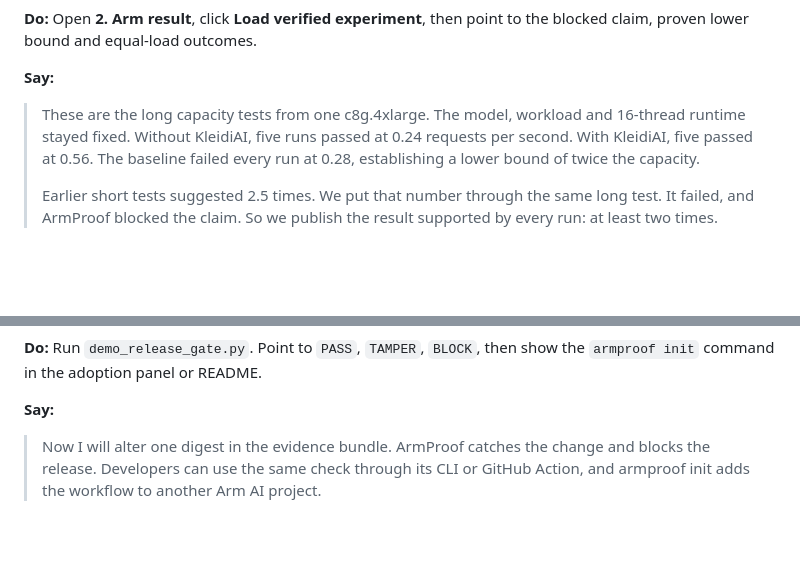
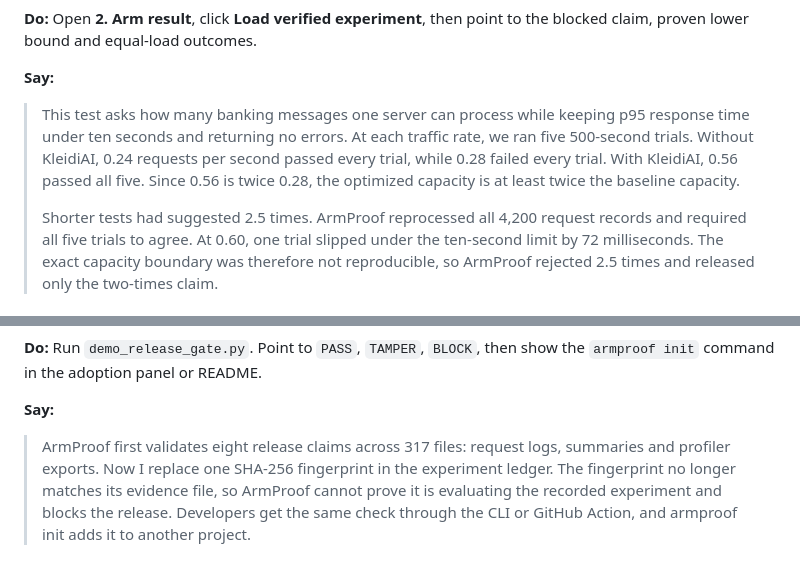
Before and after one commit to QasimKhan5x/ArmProof, a Markdown page: submission/DEMO_SCRIPT.md, 2 parts joined by grey strips. Drawn GitHub-style; blank space fills up the shorter version.

Commit message:
docs: explain demo benchmark and evidence gate

```diff
--- a/submission/DEMO_SCRIPT.md
+++ b/submission/DEMO_SCRIPT.md
@@ -65,12 +65,16 @@ to the blocked claim, proven lower bound and equal-load outcomes.
 
 **Say:**
 
-> These are the long capacity tests from one c8g.4xlarge. The model, workload
-> and 16-thread runtime stayed fixed. Without KleidiAI, five runs passed at 0.24
-> requests per second. With KleidiAI, five passed at 0.56. The baseline failed
-> every run at 0.28, establishing a lower bound of twice the capacity.
+> This test asks how many banking messages one server can process while keeping
+> p95 response time under ten seconds and returning no errors. At each traffic
+> rate, we ran five 500-second trials. Without KleidiAI, 0.24 requests per second
+> passed every trial, while 0.28 failed every trial. With KleidiAI, 0.56 passed
+> all five. Since 0.56 is twice 0.28, the optimized capacity is at least twice
+> the baseline capacity.
 >
-> Earlier short tests suggested 2.5 times. We put that number through the same
-> long test. It failed, and ArmProof blocked the claim. So we publish the result
-> supported by every run: at least two times.
+> Shorter tests had suggested 2.5 times. ArmProof reprocessed all 4,200 request
+> records and required all five trials to agree. At 0.60, one trial slipped
+> under the ten-second limit by 72 milliseconds. The exact capacity boundary
+> was therefore not reproducible, so ArmProof rejected 2.5 times and released
+> only the two-times claim.
 
@@ -94,8 +98,10 @@ show the `armproof init` command in the adoption panel or README.
 
 **Say:**
 
-> Now I will alter one digest in the evidence bundle. ArmProof catches the
-> change and blocks the release. Developers can use the same check through its
-> CLI or GitHub Action, and armproof init adds the workflow to another Arm AI
-> project.
+> ArmProof first validates eight release claims across 317 files: request logs,
+> summaries and profiler exports. Now I replace one SHA-256 fingerprint in the
+> experiment ledger. The fingerprint no longer matches its evidence file, so
+> ArmProof cannot prove it is evaluating the recorded experiment and blocks the
+> release. Developers get the same check through the CLI or GitHub Action, and
+> armproof init adds it to another project.
 
```
Also changed, not shown: other parts of submission/DEMO_SCRIPT.md (+4 -4 lines).
